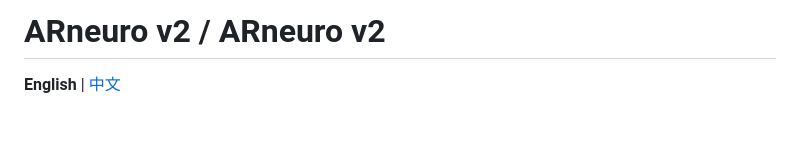
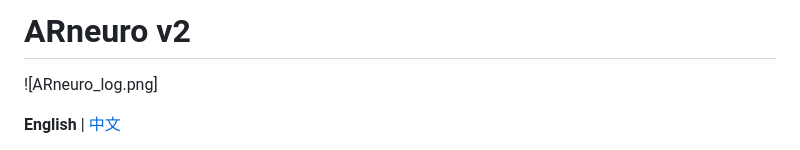
Before and after one commit to guoweiwuorgin/ARneuro, a Markdown page: README.md, the part around the change. GitHub-like rendering; blank space fills up the shorter version.

```diff
--- a/README.md
+++ b/README.md
@@ -1,4 +1,5 @@
-# ARneuro v2 / ARneuro v2
+# ARneuro v2
+![ARneuro_log.png]
 
 **English** | [中文](#中文说明)
 
```
